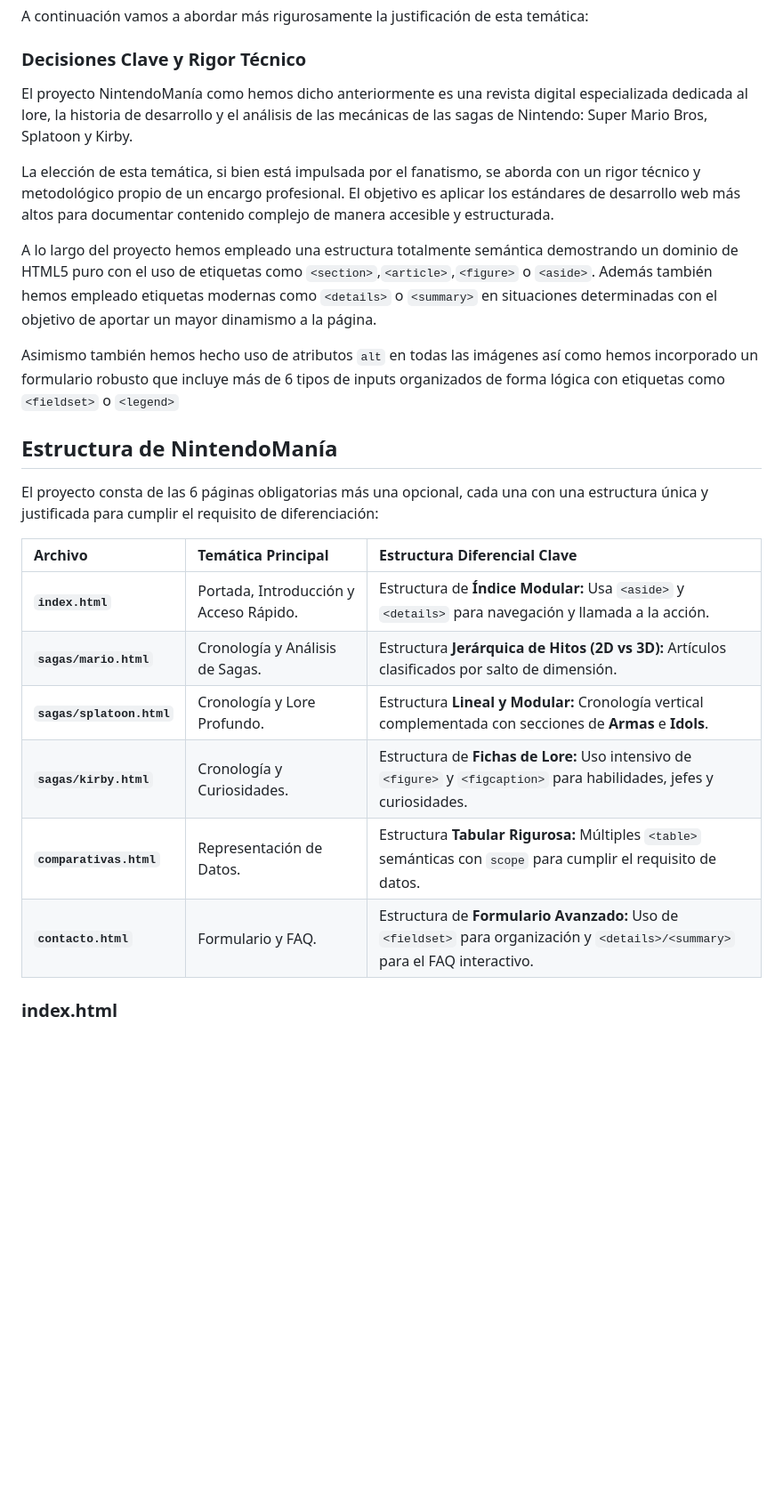
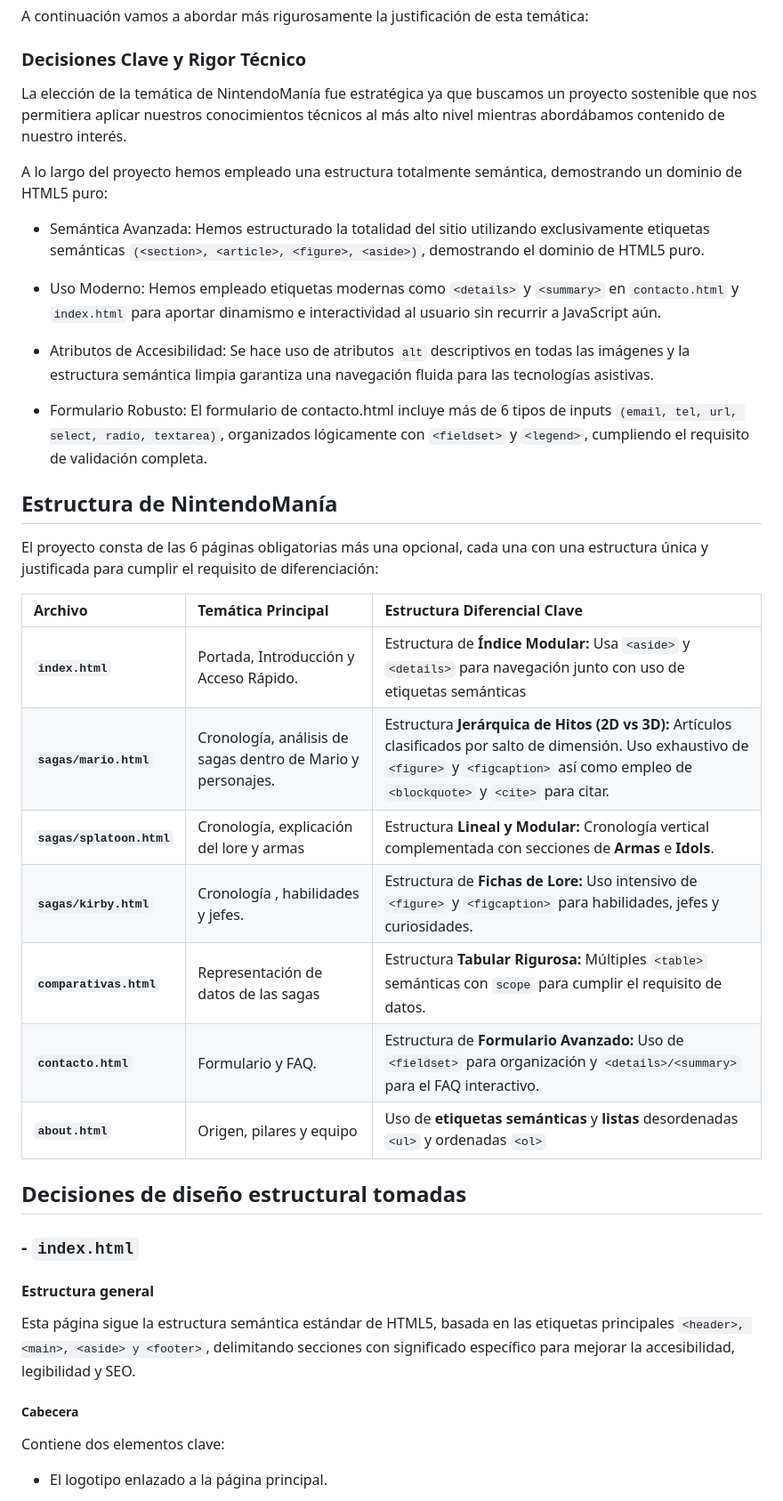
Before and after one commit to ifonlob/Proyecto-NintendoMania, a Markdown page: README.md, the part around the change printed below. Shown: that part at 89% size. Drawn GitHub-style; blank space fills up the shorter version.

Commit message:
Añadido mejoras legibilidad y decisiones de index

```diff
--- a/README.md
+++ b/README.md
@@ -16,13 +16,17 @@ A continuación vamos a abordar más rigurosamente la justificación de esta tem
 
 ### Decisiones Clave y Rigor Técnico
 
-El proyecto NintendoManía como hemos dicho anteriormente es una revista digital especializada dedicada al lore, la historia de desarrollo y el análisis de las mecánicas de las sagas de Nintendo: Super Mario Bros, Splatoon y Kirby.
+La elección de la temática de NintendoManía fue estratégica ya que buscamos un proyecto sostenible que nos permitiera aplicar nuestros conocimientos técnicos al más alto nivel mientras abordábamos contenido de nuestro interés.
 
-La elección de esta temática, si bien está impulsada por el fanatismo, se aborda con un rigor técnico y metodológico propio de un encargo profesional. El objetivo es aplicar los estándares de desarrollo web más altos para documentar contenido complejo de manera accesible y estructurada.
+A lo largo del proyecto hemos empleado una estructura totalmente semántica, demostrando un dominio de HTML5 puro:
 
-A lo largo del proyecto hemos empleado una estructura totalmente semántica demostrando un dominio de HTML5 puro con el uso de etiquetas como `<section>`,`<article>`,`<figure>` o `<aside>`. Además también hemos empleado etiquetas modernas como `<details>` o `<summary>` en situaciones determinadas con el objetivo de aportar un mayor dinamismo a la página.
+- Semántica Avanzada: Hemos estructurado la totalidad del sitio utilizando exclusivamente etiquetas semánticas `(<section>, <article>, <figure>, <aside>)`, demostrando el dominio de HTML5 puro.
 
-Asimismo también hemos hecho uso de atributos `alt` en todas las imágenes así como hemos incorporado un formulario robusto que incluye más de 6 tipos de inputs organizados de forma lógica con etiquetas como `<fieldset>` o `<legend>`
+- Uso Moderno: Hemos empleado etiquetas modernas como `<details>` y `<summary>` en `contacto.html` y `index.html` para aportar dinamismo e interactividad al usuario sin recurrir a JavaScript aún.
+
+- Atributos de Accesibilidad: Se hace uso de atributos `alt` descriptivos en todas las imágenes y la estructura semántica limpia garantiza una navegación fluida para las tecnologías asistivas.
+
+- Formulario Robusto: El formulario de contacto.html incluye más de 6 tipos de inputs `(email, tel, url, select, radio, textarea)`, organizados lógicamente con `<fieldset>` y `<legend>`, cumpliendo el requisito de validación completa.
 
 ## Estructura de NintendoManía
 
@@ -30,11 +34,25 @@ El proyecto consta de las 6 páginas obligatorias más una opcional, cada una co
 
 | Archivo | Temática Principal | Estructura Diferencial Clave |
 | :--- | :--- | :--- |
-| **`index.html`** | Portada, Introducción y Acceso Rápido. | Estructura de **Índice Modular:** Usa `<aside>` y `<details>` para navegación y llamada a la acción. |
-| **`sagas/mario.html`** | Cronología y Análisis de Sagas. | Estructura **Jerárquica de Hitos (2D vs 3D):** Artículos clasificados por salto de dimensión. |
-| **`sagas/splatoon.html`** | Cronología y Lore Profundo. | Estructura **Lineal y Modular:** Cronología vertical complementada con secciones de **Armas** e **Idols**. |
-| **`sagas/kirby.html`** | Cronología y Curiosidades. | Estructura de **Fichas de Lore:** Uso intensivo de `<figure>` y `<figcaption>` para habilidades, jefes y curiosidades. |
-| **`comparativas.html`**| Representación de Datos. | Estructura **Tabular Rigurosa:** Múltiples `<table>` semánticas con `scope` para cumplir el requisito de datos. |
+| **`index.html`** | Portada, Introducción y Acceso Rápido. | Estructura de **Índice Modular:** Usa `<aside>` y `<details>` para navegación junto con uso de etiquetas semánticas |
+| **`sagas/mario.html`** | Cronología, análisis de sagas dentro de Mario y personajes. | Estructura **Jerárquica de Hitos (2D vs 3D):** Artículos clasificados por salto de dimensión. Uso exhaustivo de `<figure>` y `<figcaption>` así como empleo de `<blockquote>` y `<cite>` para citar.  |
+| **`sagas/splatoon.html`** | Cronología, explicación del lore y armas| Estructura **Lineal y Modular:** Cronología vertical complementada con secciones de **Armas** e **Idols**. |
+| **`sagas/kirby.html`** | Cronología , habilidades y jefes. | Estructura de **Fichas de Lore:** Uso intensivo de `<figure>` y `<figcaption>` para habilidades, jefes y curiosidades. |
+| **`comparativas.html`**| Representación de datos de las sagas| Estructura **Tabular Rigurosa:** Múltiples `<table>` semánticas con `scope` para cumplir el requisito de datos. |
 | **`contacto.html`** | Formulario y FAQ. | Estructura de **Formulario Avanzado:** Uso de `<fieldset>` para organización y `<details>/<summary>` para el FAQ interactivo. |
+| **`about.html`** | Origen, pilares y equipo | Uso de **etiquetas semánticas** y **listas** desordenadas `<ul>` y ordenadas `<ol>` |
 
-### index.html
+
+## Decisiones de diseño estructural tomadas
+
+### - `index.html`
+
+#### Estructura general
+
+Esta página sigue la estructura semántica estándar de HTML5, basada en las etiquetas principales `<header>, <main>, <aside> y <footer>`, delimitando secciones con significado específico para mejorar la accesibilidad, legibilidad y SEO.
+
+##### Cabecera <header>
+Contiene dos elementos clave:
+
+- El logotipo enlazado a la página principal.
+
```
Also changed, not shown: other parts of README.md (+48 -3 lines).
